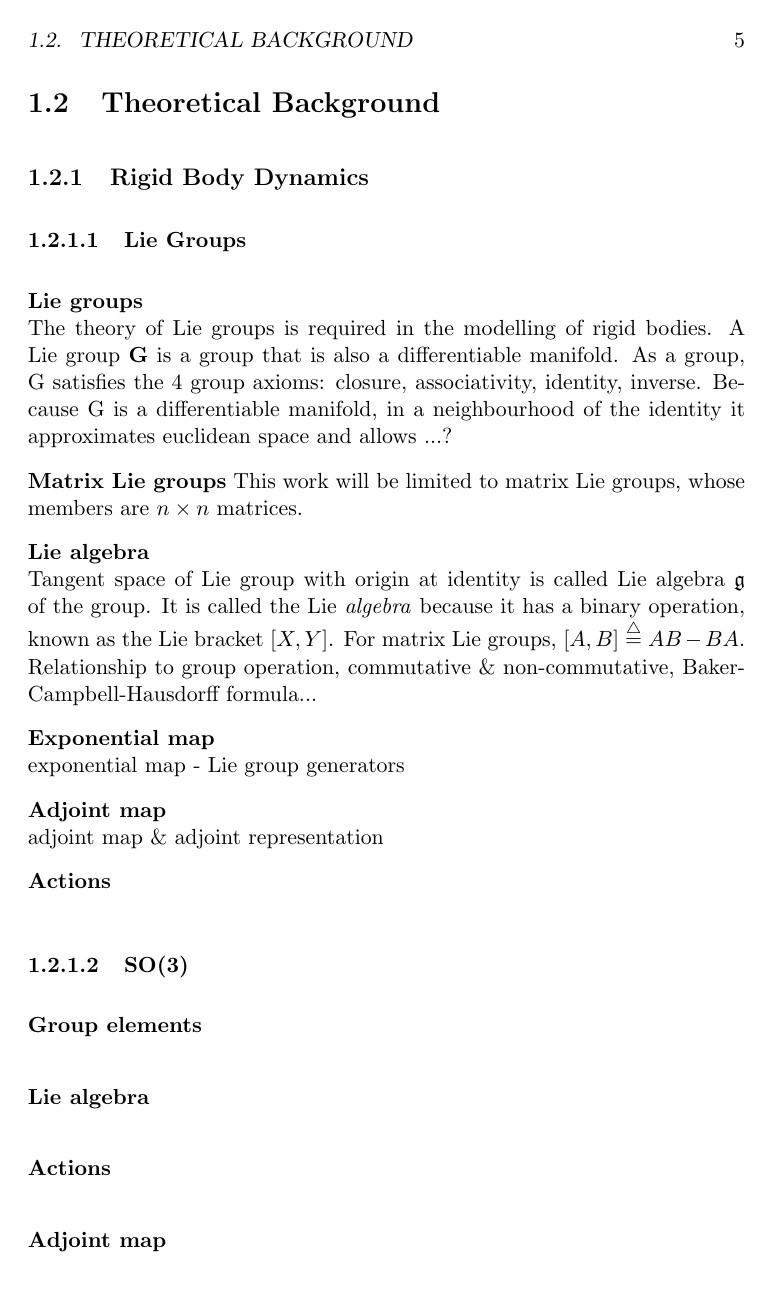
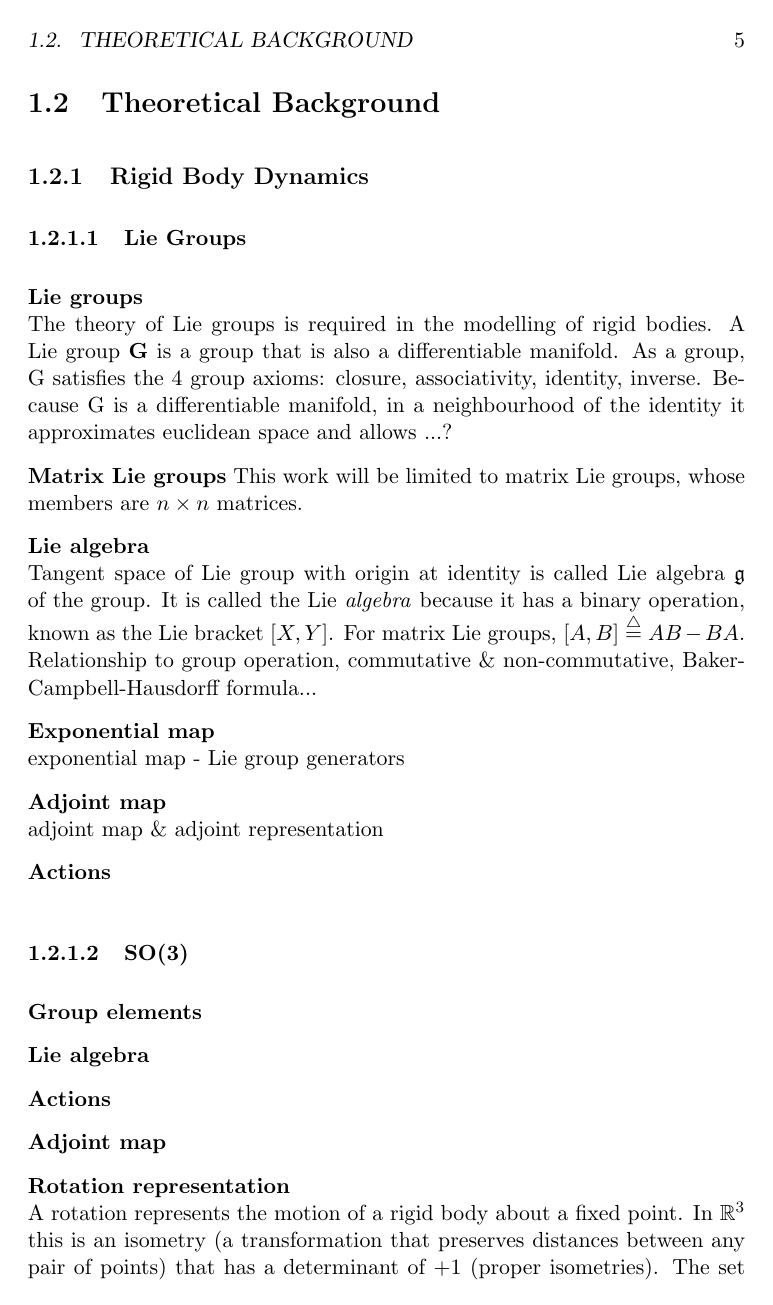
Before and after one commit to MontielAbello/Report, a LaTeX book (main.tex, which reads background.tex): page 5 of 19 before the commit and page 5 of 21 after it. The pictures show the PDF file main.pdf that the author committed with the source.

Commit message:
something weird. need to commit to checkout previous

```diff
--- a/background.tex
+++ b/background.tex
@@ -23,14 +23,13 @@
 		\textbf{Actions}
 
 	\subsubsection{\textbf{SO}(3)}
+		\textbf{Group elements}
 
-		\textbf{Group elements}\\
+		\textbf{Lie algebra}
 
-		\textbf{Lie algebra}\\
+		\textbf{Actions}
 
-		\textbf{Actions}\\
-
-		\textbf{Adjoint map}\\
+		\textbf{Adjoint map}
 
 		\textbf{Rotation representation}\\
 		A rotation represents the motion of a rigid body about a fixed point. In $\mathbb{R}^3$ this is an isometry (a transformation that preserves distances between any pair of points) that has a determinant of +1 (proper isometries). The set of all proper orthogonal transformations is known as the \textit{special orthogonal group} $\textbf{SO}(3)$.
```
Also changed, not shown: main.tex (+0 -2 lines), problem.tex (+3 -2 lines), simulation.tex (+6 -0 lines), main.pdf, background.tex (2 more changed lines), 8 other files.
